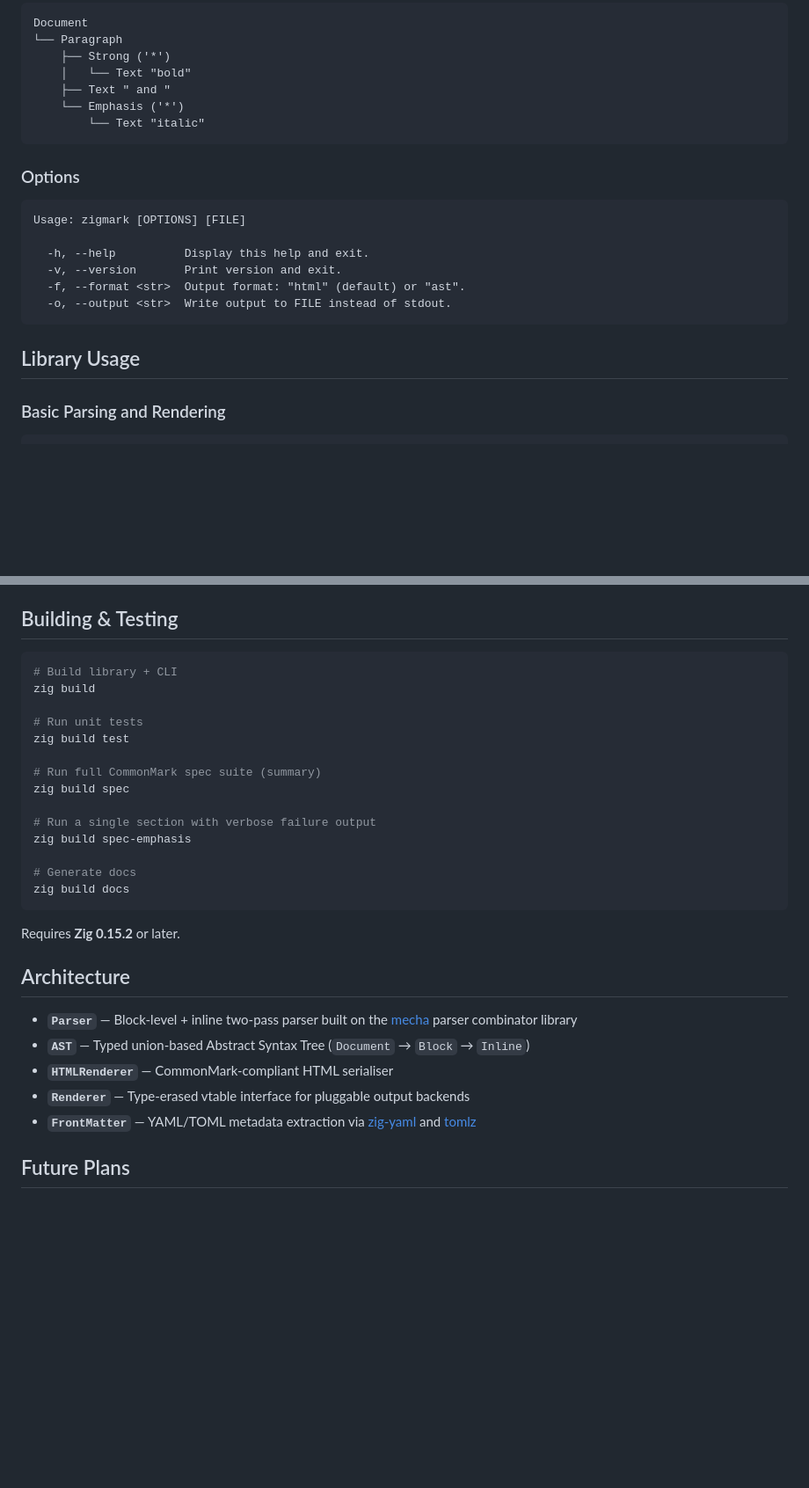
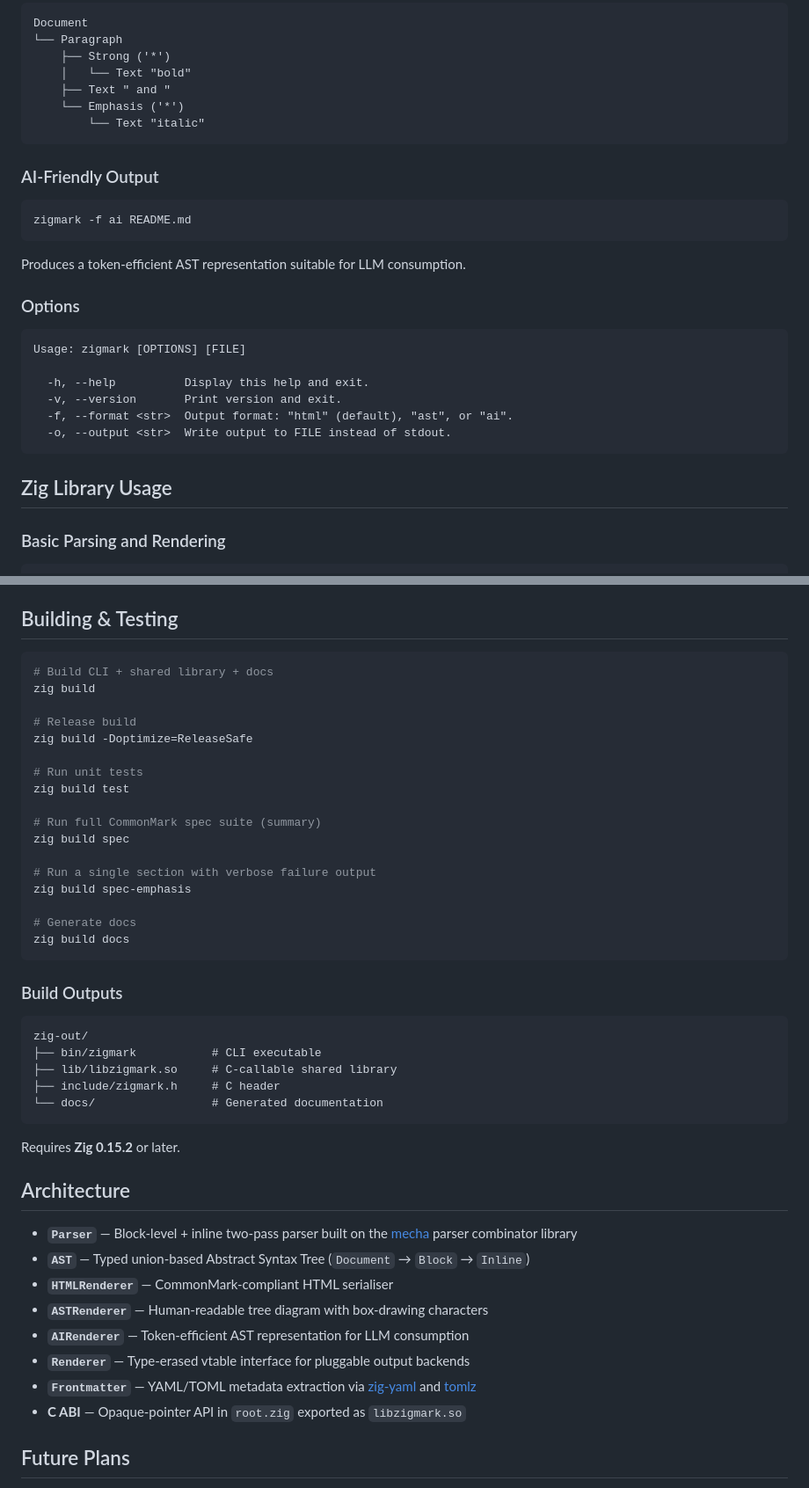
Before and after one commit to sc2in/zigmark, a Markdown page: README.md, 2 parts joined by grey strips. Shown at 88% size. Rendered like a GitHub page; blank space fills up the shorter version.

````diff
--- a/README.md
+++ b/README.md
@@ -57,6 +59,14 @@ Document
         └── Text "italic"
 ```
 
+### AI-Friendly Output
+
+```bash
+zigmark -f ai README.md
+```
+
+Produces a token-efficient AST representation suitable for LLM consumption.
+
 ### Options
 
 ```
@@ -64,11 +74,11 @@ Usage: zigmark [OPTIONS] [FILE]
 
   -h, --help          Display this help and exit.
   -v, --version       Print version and exit.
-  -f, --format <str>  Output format: "html" (default) or "ast".
+  -f, --format <str>  Output format: "html" (default), "ast", or "ai".
   -o, --output <str>  Write output to FILE instead of stdout.
 ```
 
-## Library Usage
+## Zig Library Usage
 
 ### Basic Parsing and Rendering
 
@@ -170,8 +227,11 @@ Every section of the [CommonMark 0.31.2](https://spec.commonmark.org/0.31.2/) sp
 ## Building & Testing
 
 ```bash
-# Build library + CLI
+# Build CLI + shared library + docs
 zig build
+
+# Release build
+zig build -Doptimize=ReleaseSafe
 
 # Run unit tests
 zig build test
@@ -186,6 +246,16 @@ zig build spec-emphasis
 zig build docs
 ```
 
+### Build Outputs
+
+```
+zig-out/
+├── bin/zigmark           # CLI executable
+├── lib/libzigmark.so     # C-callable shared library
+├── include/zigmark.h     # C header
+└── docs/                 # Generated documentation
+```
+
 Requires **Zig 0.15.2** or later.
 
 ## Architecture
@@ -193,8 +263,11 @@ Requires **Zig 0.15.2** or later.
 - **`Parser`** — Block-level + inline two-pass parser built on the [mecha](https://github.com/Hejsil/mecha) parser combinator library
 - **`AST`** — Typed union-based Abstract Syntax Tree (`Document` → `Block` → `Inline`)
 - **`HTMLRenderer`** — CommonMark-compliant HTML serialiser
+- **`ASTRenderer`** — Human-readable tree diagram with box-drawing characters
+- **`AIRenderer`** — Token-efficient AST representation for LLM consumption
 - **`Renderer`** — Type-erased vtable interface for pluggable output backends
-- **`FrontMatter`** — YAML/TOML metadata extraction via [zig-yaml](https://github.com/kubkon/zig-yaml) and [tomlz](https://github.com/tsunaminoai/tomlz)
+- **`Frontmatter`** — YAML/TOML metadata extraction via [zig-yaml](https://github.com/kubkon/zig-yaml) and [tomlz](https://github.com/tsunaminoai/tomlz)
+- **C ABI** — Opaque-pointer API in `root.zig` exported as `libzigmark.so`
 
 ## Future Plans
 
````
Also changed, not shown: other parts of README.md (+49 -0 lines).
